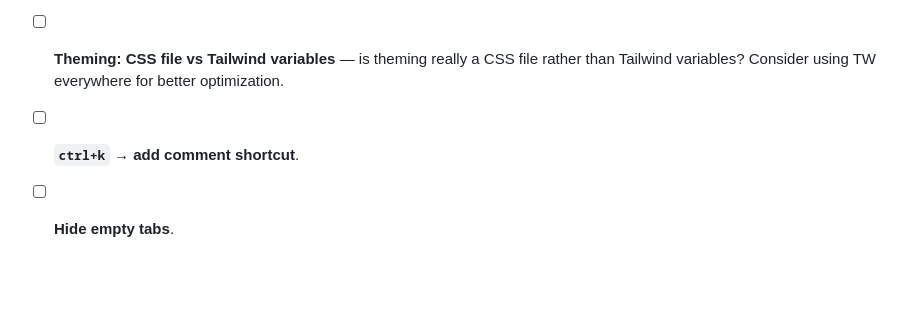
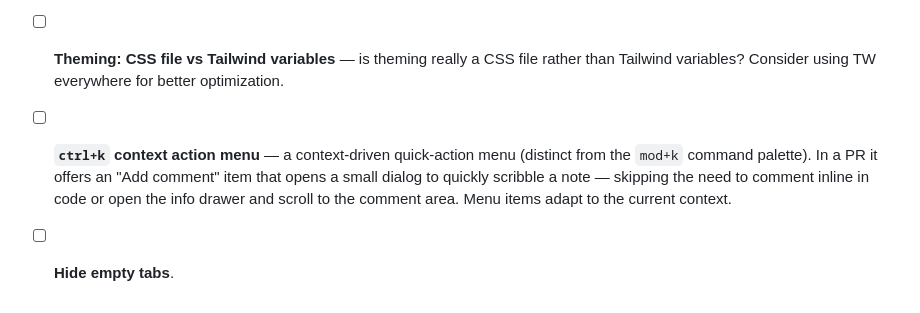
Before and after one commit to PauliusKrutkis/pr-flow, a Markdown page: docs/BACKLOG.md, the part around the change. Drawn GitHub-style; blank space fills up the shorter version.

Commit message:
docs(backlog): clarify ctrl+k context action menu intent
Co-Authored-By: Claude <noreply@anthropic.com>

```diff
--- a/docs/BACKLOG.md
+++ b/docs/BACKLOG.md
@@ -884,5 +884,9 @@ link interception · Universal Links.
 - [ ] **Theming: CSS file vs Tailwind variables** — is theming really a CSS file
       rather than Tailwind variables? Consider using TW everywhere for better
       optimization.
-- [ ] **`ctrl+k` → add comment shortcut**.
+- [ ] **`ctrl+k` context action menu** — a context-driven quick-action menu
+      (distinct from the `mod+k` command palette). In a PR it offers an "Add
+      comment" item that opens a small dialog to quickly scribble a note —
+      skipping the need to comment inline in code or open the info drawer and
+      scroll to the comment area. Menu items adapt to the current context.
 - [ ] **Hide empty tabs**.
```
